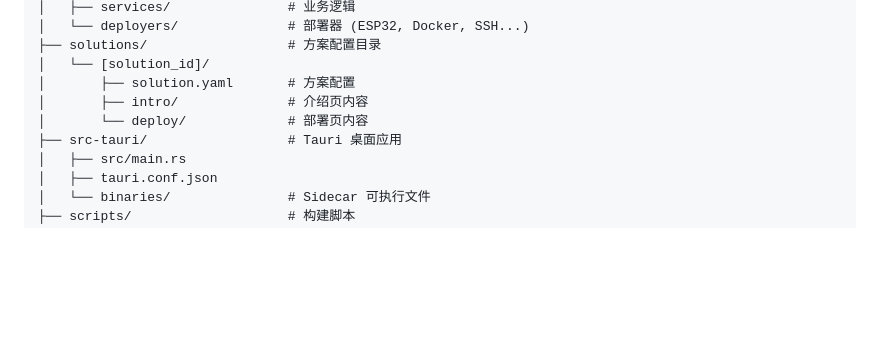
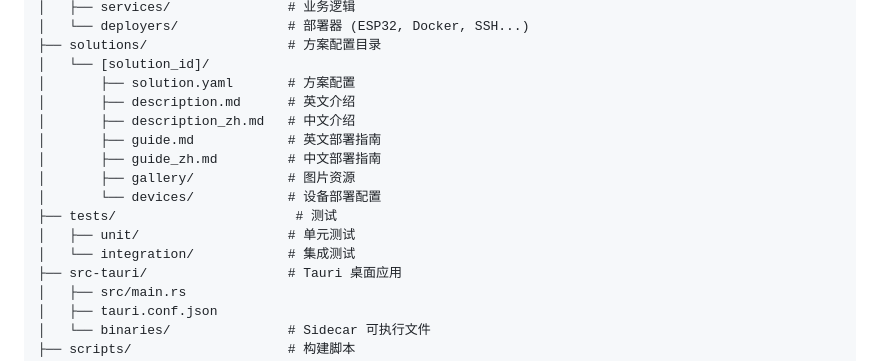
Before and after one commit to suharvest/app_collaboration, a Markdown page: README.md, the part around one of its changes. Rendered like a GitHub page; blank space fills up the shorter version.

```diff
--- a/README.md
+++ b/README.md
@@ -36,8 +36,15 @@ app_collaboration/
 ├── solutions/                  # 方案配置目录
 │   └── [solution_id]/
 │       ├── solution.yaml       # 方案配置
-│       ├── intro/              # 介绍页内容
-│       └── deploy/             # 部署页内容
+│       ├── description.md      # 英文介绍
+│       ├── description_zh.md   # 中文介绍
+│       ├── guide.md            # 英文部署指南
+│       ├── guide_zh.md         # 中文部署指南
+│       ├── gallery/            # 图片资源
+│       └── devices/            # 设备部署配置
+├── tests/                       # 测试
+│   ├── unit/                   # 单元测试
+│   └── integration/            # 集成测试
 ├── src-tauri/                  # Tauri 桌面应用
 │   ├── src/main.rs
 │   ├── tauri.conf.json
```
Also changed, not shown: other parts of README.md (+62 -74 lines).
